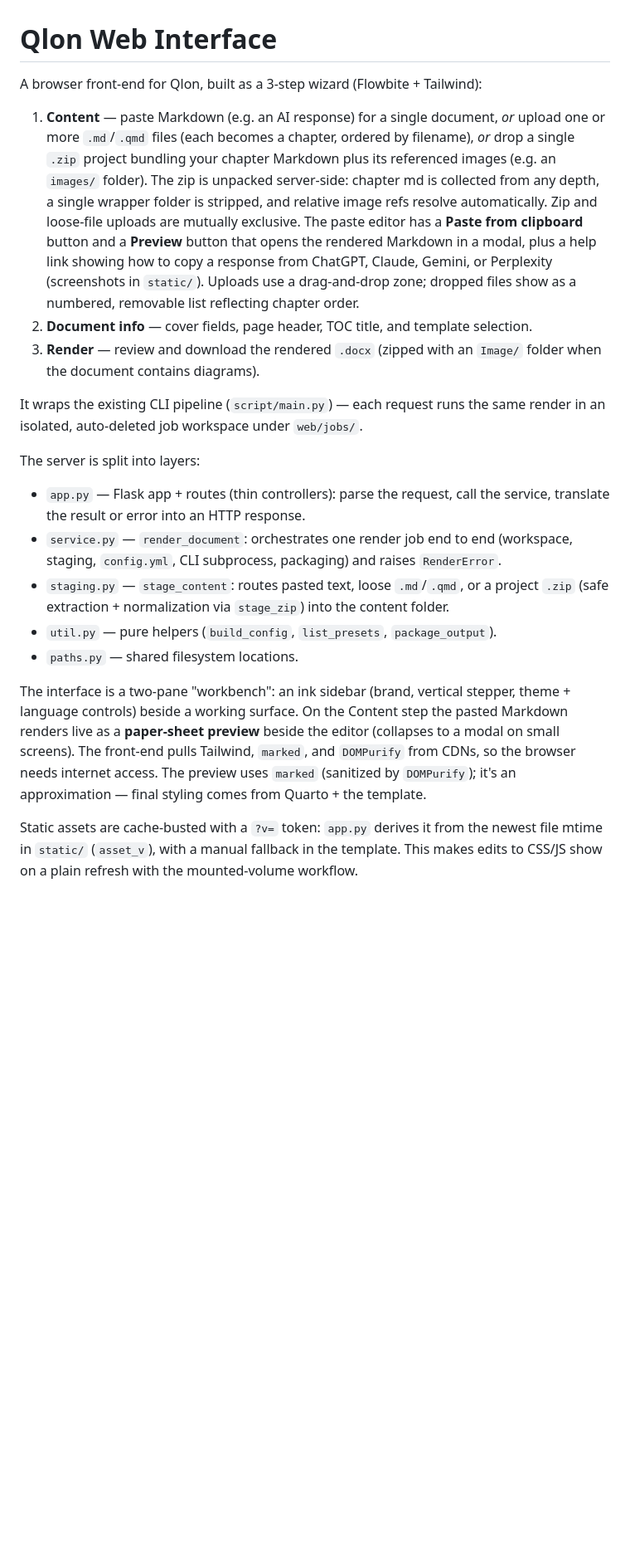
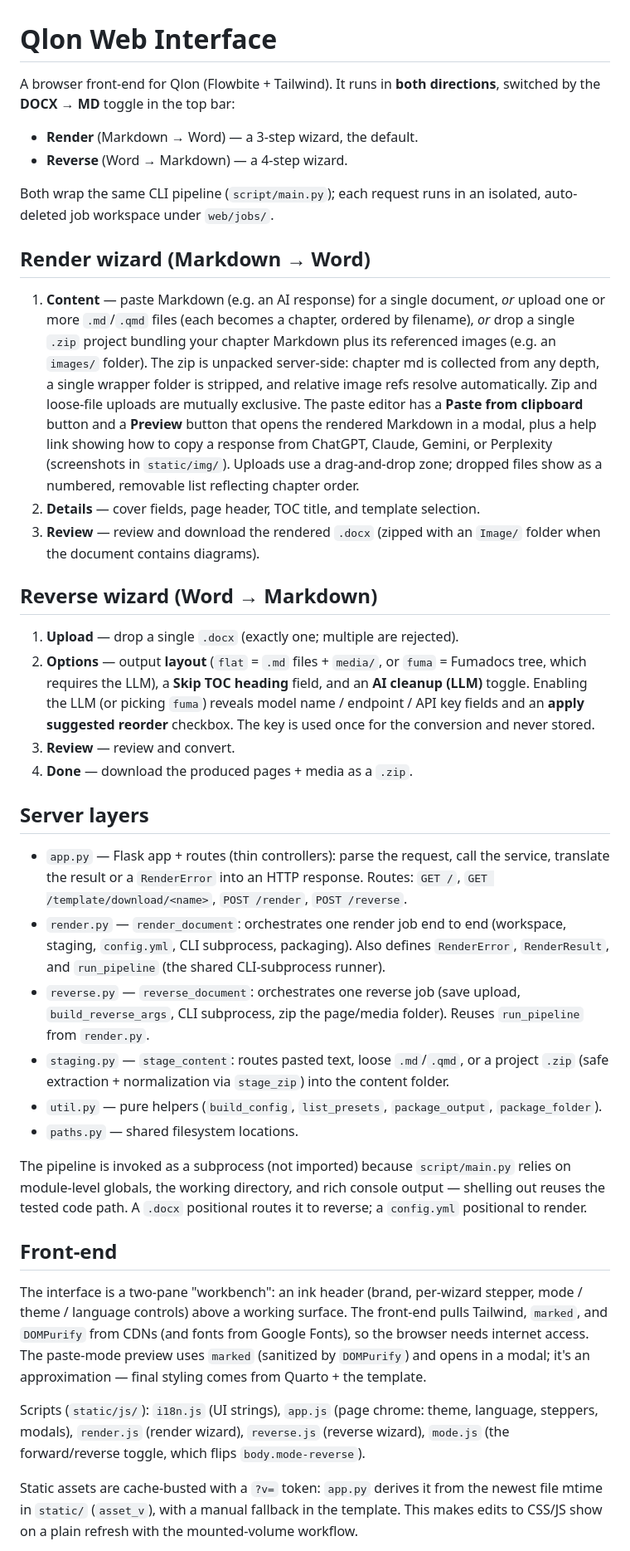
Before and after one commit to zulfahmi-ardiansah/pub-quarto-chameleon, a Markdown page: web/README.md, the part around one of its changes. Shown at 83% size. Drawn GitHub-style; blank space fills up the shorter version.

Commit message:
docs: sync READMEs with bidirectional web interface
Web app now runs render (md→docx) and reverse (docx→md) in one page,
switched by the DOCX→MD toggle. Rewrite web/README for the new module
layout (service.py split into render.py + reverse.py, shared run_pipeline,
package_folder, /reverse route), document the reverse wizard and its LLM
options, and correct the JS split (app/render/reverse/mode under static/js).
Add reverse direction + zip-project upload to the main README web section.

Co-Authored-By: Claude Opus 4.8 <noreply@anthropic.com>
Claude-Session: https://claude.ai/code/session_018Z5WQfkEq7FqtReubBy2EG

```diff
--- a/web/README.md
+++ b/web/README.md
@@ -1,6 +1,15 @@
 # Qlon Web Interface
 
-A browser front-end for Qlon, built as a 3-step wizard (Flowbite + Tailwind):
+A browser front-end for Qlon (Flowbite + Tailwind). It runs in **both directions**,
+switched by the **DOCX → MD** toggle in the top bar:
+
+- **Render** (Markdown → Word) — a 3-step wizard, the default.
+- **Reverse** (Word → Markdown) — a 4-step wizard.
+
+Both wrap the same CLI pipeline (`script/main.py`); each request runs in an isolated,
+auto-deleted job workspace under `web/jobs/`.
+
+## Render wizard (Markdown → Word)
 
 1. **Content** — paste Markdown (e.g. an AI response) for a single document, *or*
    upload one or more `.md`/`.qmd` files (each becomes a chapter, ordered by filename),
@@ -10,36 +19,60 @@ A browser front-end for Qlon, built as a 3-step wizard (Flowbite + Tailwind):
    refs resolve automatically. Zip and loose-file uploads are mutually exclusive.
    The paste editor has a **Paste from clipboard** button and a **Preview** button that
    opens the rendered Markdown in a modal, plus a help link showing how to copy a
-   response from ChatGPT, Claude, Gemini, or Perplexity (screenshots in `static/`).
+   response from ChatGPT, Claude, Gemini, or Perplexity (screenshots in `static/img/`).
    Uploads use a drag-and-drop zone; dropped files show as a numbered, removable list
    reflecting chapter order.
-2. **Document info** — cover fields, page header, TOC title, and template selection.
-3. **Render** — review and download the rendered `.docx` (zipped with an `Image/`
+2. **Details** — cover fields, page header, TOC title, and template selection.
+3. **Review** — review and download the rendered `.docx` (zipped with an `Image/`
    folder when the document contains diagrams).
 
-It wraps the existing CLI pipeline (`script/main.py`) — each request runs the same
-render in an isolated, auto-deleted job workspace under `web/jobs/`.
+## Reverse wizard (Word → Markdown)
 
-The server is split into layers:
+1. **Upload** — drop a single `.docx` (exactly one; multiple are rejected).
+2. **Options** — output **layout** (`flat` = `.md` files + `media/`, or `fuma` =
+   Fumadocs tree, which requires the LLM), a **Skip TOC heading** field, and an **AI
+   cleanup (LLM)** toggle. Enabling the LLM (or picking `fuma`) reveals model name /
+   endpoint / API key fields and an **apply suggested reorder** checkbox. The key is
+   used once for the conversion and never stored.
+3. **Review** — review and convert.
+4. **Done** — download the produced pages + media as a `.zip`.
+
+## Server layers
 
 - `app.py` — Flask app + routes (thin controllers): parse the request, call the
-  service, translate the result or error into an HTTP response.
-- `service.py` — `render_document`: orchestrates one render job end to end (workspace,
-  staging, `config.yml`, CLI subprocess, packaging) and raises `RenderError`.
+  service, translate the result or a `RenderError` into an HTTP response. Routes:
+  `GET /`, `GET /template/download/<name>`, `POST /render`, `POST /reverse`.
+- `render.py` — `render_document`: orchestrates one render job end to end (workspace,
+  staging, `config.yml`, CLI subprocess, packaging). Also defines `RenderError`,
+  `RenderResult`, and `run_pipeline` (the shared CLI-subprocess runner).
+- `reverse.py` — `reverse_document`: orchestrates one reverse job (save upload,
+  `build_reverse_args`, CLI subprocess, zip the page/media folder). Reuses
+  `run_pipeline` from `render.py`.
 - `staging.py` — `stage_content`: routes pasted text, loose `.md`/`.qmd`, or a project
   `.zip` (safe extraction + normalization via `stage_zip`) into the content folder.
-- `util.py` — pure helpers (`build_config`, `list_presets`, `package_output`).
+- `util.py` — pure helpers (`build_config`, `list_presets`, `package_output`,
+  `package_folder`).
 - `paths.py` — shared filesystem locations.
 
-The interface is a two-pane "workbench": an ink sidebar (brand, vertical stepper,
-theme + language controls) beside a working surface. On the Content step the pasted
-Markdown renders live as a **paper-sheet preview** beside the editor (collapses to a
-modal on small screens). The front-end pulls Tailwind, `marked`, and `DOMPurify` from
-CDNs, so the browser needs internet access. The preview uses `marked` (sanitized by
-`DOMPurify`); it's an approximation — final styling comes from Quarto + the template.
+The pipeline is invoked as a subprocess (not imported) because `script/main.py` relies
+on module-level globals, the working directory, and rich console output — shelling out
+reuses the tested code path. A `.docx` positional routes it to reverse; a `config.yml`
+positional to render.
 
-Static assets are cache-busted with a `?v=` token: `app.py` derives it from the
-newest file mtime in `static/` (`asset_v`), with a manual fallback in the template.
-This makes edits to CSS/JS show on a plain refresh with the mounted-volume workflow.
+## Front-end
+
+The interface is a two-pane "workbench": an ink header (brand, per-wizard stepper,
+mode / theme / language controls) above a working surface. The front-end pulls Tailwind,
+`marked`, and `DOMPurify` from CDNs (and fonts from Google Fonts), so the browser needs
+internet access. The paste-mode preview uses `marked` (sanitized by `DOMPurify`) and
+opens in a modal; it's an approximation — final styling comes from Quarto + the template.
+
+Scripts (`static/js/`): `i18n.js` (UI strings), `app.js` (page chrome: theme, language,
+steppers, modals), `render.js` (render wizard), `reverse.js` (reverse wizard), `mode.js`
+(the forward/reverse toggle, which flips `body.mode-reverse`).
+
+Static assets are cache-busted with a `?v=` token: `app.py` derives it from the newest
+file mtime in `static/` (`asset_v`), with a manual fallback in the template. This makes
+edits to CSS/JS show on a plain refresh with the mounted-volume workflow.
 
 **Theme & language**: a top-bar toggle switches light/dark mode (respects the OS
```
Also changed, not shown: other parts of web/README.md (+15 -8 lines), README.md (+7 -4 lines).
